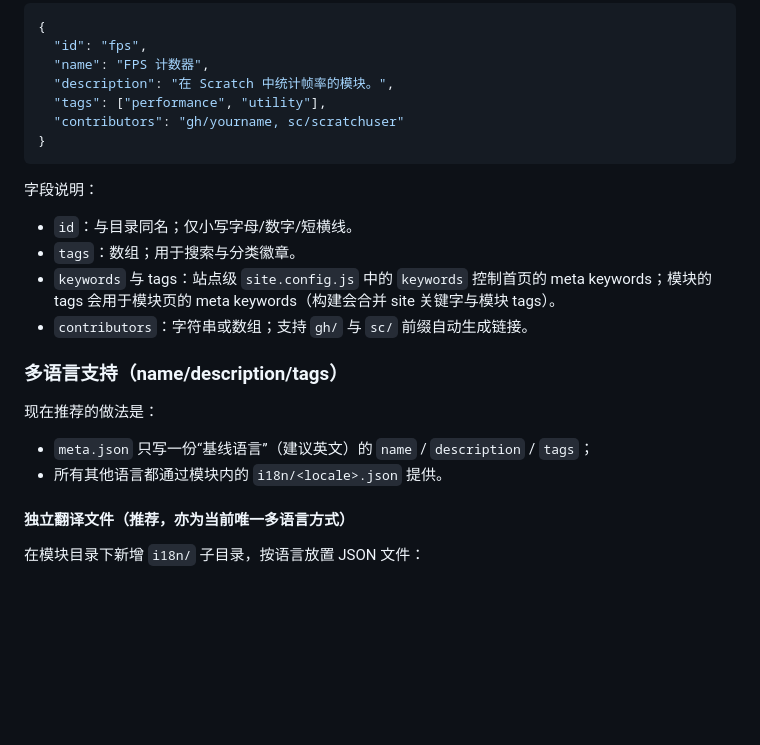
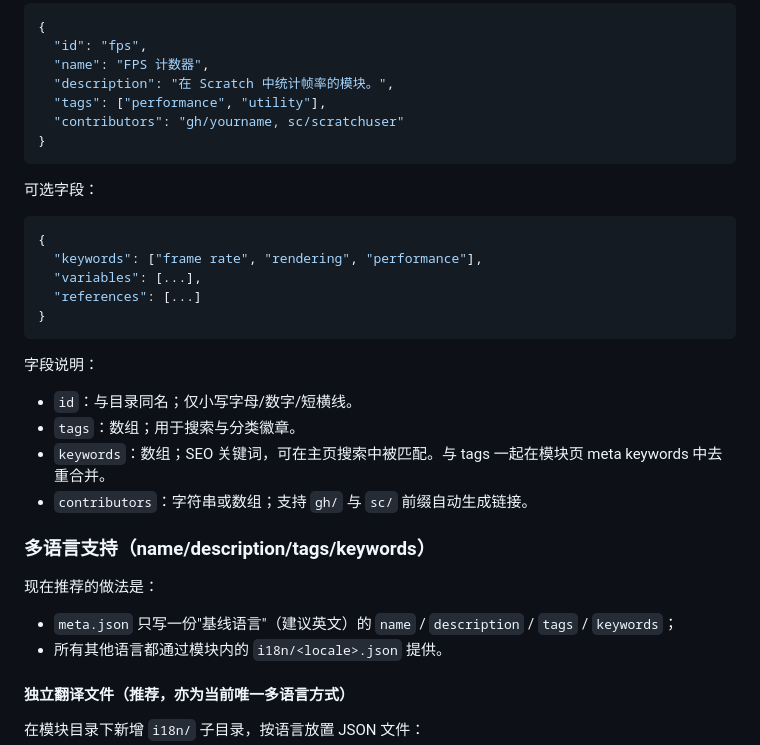
Before and after one commit to LuYifei2011/scratch-modules-gallery, a Markdown page: docs/authoring-modules.md, the part around the change. GitHub-like rendering; blank space fills up the shorter version.

Commit message:
更新文档，添加关键词字段说明以支持 SEO 优化

````diff
--- a/docs/authoring-modules.md
+++ b/docs/authoring-modules.md
@@ -37,18 +37,28 @@ content/modules/fps/
 }
 ```
 
+可选字段：
+
+```json
+{
+  "keywords": ["frame rate", "rendering", "performance"],
+  "variables": [...],
+  "references": [...]
+}
+```
+
 字段说明：
 
 - `id`：与目录同名；仅小写字母/数字/短横线。
 - `tags`：数组；用于搜索与分类徽章。
-- `keywords` 与 tags：站点级 `site.config.js` 中的 `keywords` 控制首页的 meta keywords；模块的 tags 会用于模块页的 meta keywords（构建会合并 site 关键字与模块 tags）。
+- `keywords`：数组；SEO 关键词，可在主页搜索中被匹配。与 tags 一起在模块页 meta keywords 中去重合并。
 - `contributors`：字符串或数组；支持 `gh/` 与 `sc/` 前缀自动生成链接。
 
-### 多语言支持（name/description/tags）
+### 多语言支持（name/description/tags/keywords）
 
 现在推荐的做法是：
 
-- `meta.json` 只写一份“基线语言”（建议英文）的 `name` / `description` / `tags`；
+- `meta.json` 只写一份"基线语言"（建议英文）的 `name` / `description` / `tags` / `keywords`；
 - 所有其他语言都通过模块内的 `i18n/<locale>.json` 提供。
 
 #### 独立翻译文件（推荐，亦为当前唯一多语言方式）
````
Also changed, not shown: .github/copilot-instructions.md (+2 -0 lines), README.md (+2 -1 lines).
